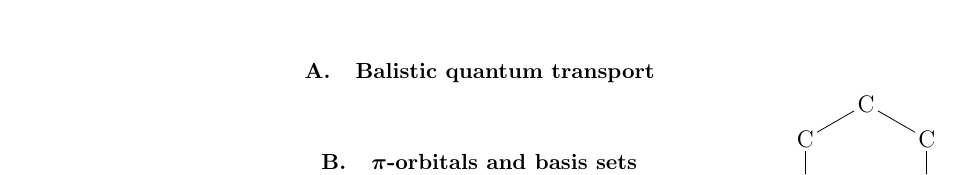
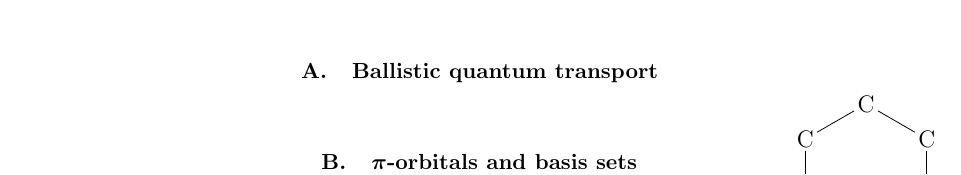
Before and after one commit to rwiuff/QuantumTransport, a LaTeX paper (Main.tex, which reads sections/Intro.tex): part of page 2 of 7, cut so that both start at the same text. Compiled offline with pdfLaTeX.

Commit message:
Update on Overleaf.

```diff
--- a/sections/Intro.tex
+++ b/sections/Intro.tex
@@ -1,5 +1,5 @@
 %!TEX root = ../Main.tex
-\subsection{Balistic quantum transport}
+\subsection{Ballistic quantum transport}
 \subsection{\mathinhead{\pi}{\pi}-orbitals and basis sets}
 \begin{wrapfigure}[7]{r}{.3\textwidth}
 	\vspace{-2.3em}
```
